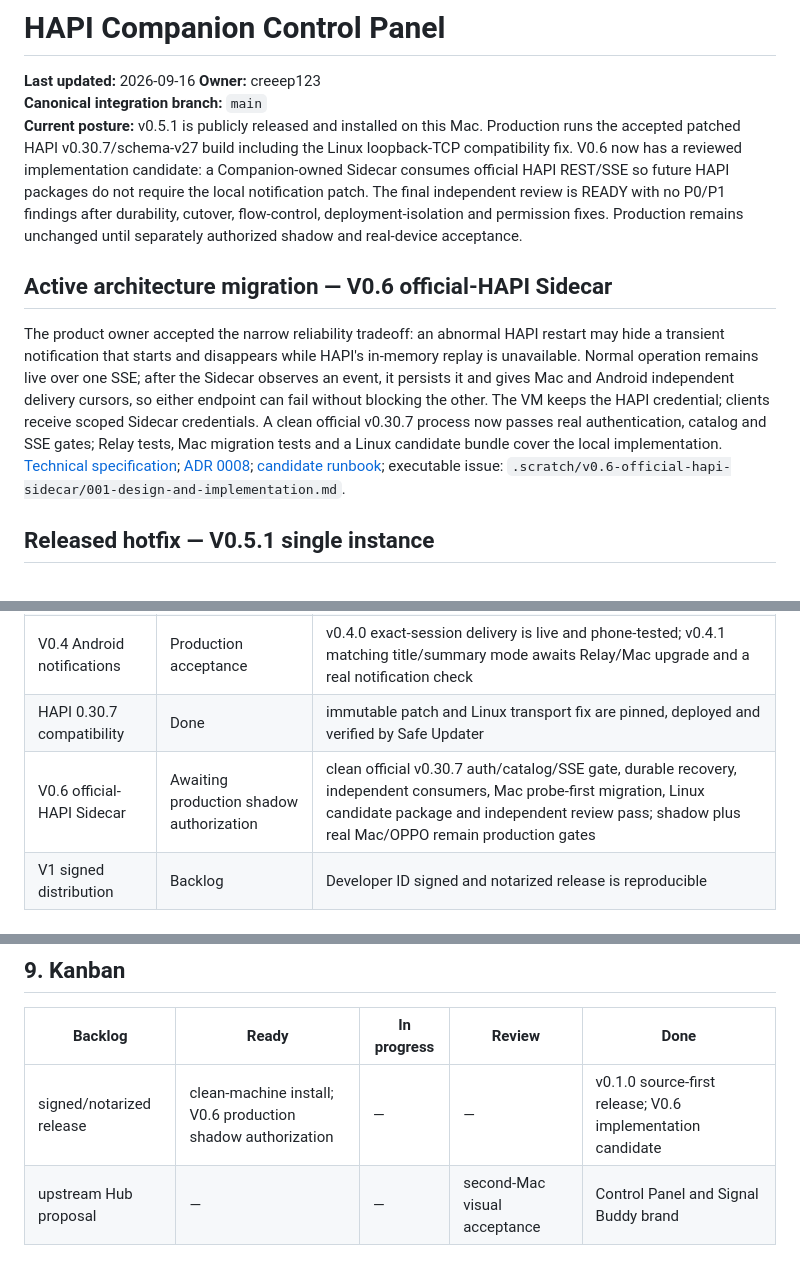
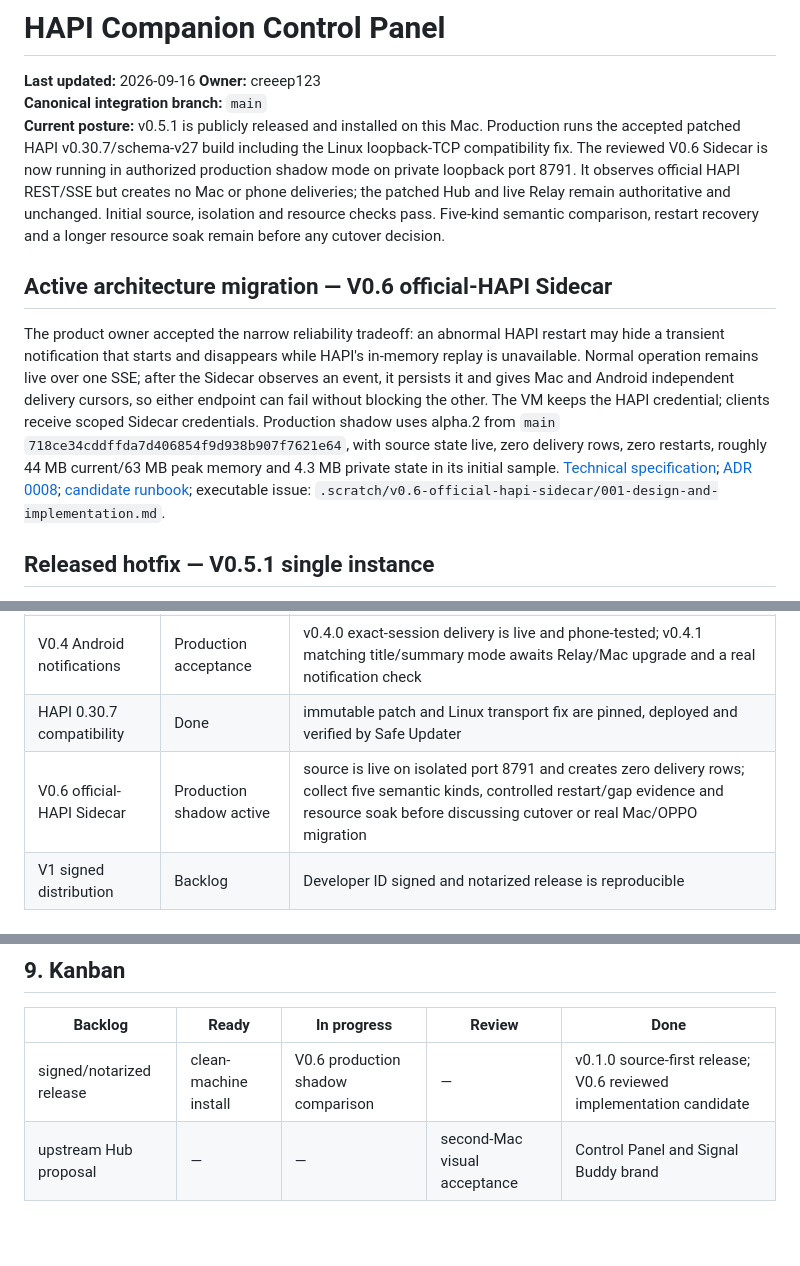
Before and after one commit to creeep123/hapi-companion, a Markdown page: docs/management/CONTROL_PANEL.md, 3 parts joined by grey strips. Drawn GitHub-style; blank space fills up the shorter version.

```diff
--- a/docs/management/CONTROL_PANEL.md
+++ b/docs/management/CONTROL_PANEL.md
@@ -3,11 +3,11 @@
 **Last updated:** 2026-09-16
 **Owner:** creeep123
 **Canonical integration branch:** `main`
-**Current posture:** v0.5.1 is publicly released and installed on this Mac. Production runs the accepted patched HAPI v0.30.7/schema-v27 build including the Linux loopback-TCP compatibility fix. V0.6 now has a reviewed implementation candidate: a Companion-owned Sidecar consumes official HAPI REST/SSE so future HAPI packages do not require the local notification patch. The final independent review is READY with no P0/P1 findings after durability, cutover, flow-control, deployment-isolation and permission fixes. Production remains unchanged until separately authorized shadow and real-device acceptance.
+**Current posture:** v0.5.1 is publicly released and installed on this Mac. Production runs the accepted patched HAPI v0.30.7/schema-v27 build including the Linux loopback-TCP compatibility fix. The reviewed V0.6 Sidecar is now running in authorized production shadow mode on private loopback port 8791. It observes official HAPI REST/SSE but creates no Mac or phone deliveries; the patched Hub and live Relay remain authoritative and unchanged. Initial source, isolation and resource checks pass. Five-kind semantic comparison, restart recovery and a longer resource soak remain before any cutover decision.
 
 ## Active architecture migration — V0.6 official-HAPI Sidecar
 
-The product owner accepted the narrow reliability tradeoff: an abnormal HAPI restart may hide a transient notification that starts and disappears while HAPI's in-memory replay is unavailable. Normal operation remains live over one SSE; after the Sidecar observes an event, it persists it and gives Mac and Android independent delivery cursors, so either endpoint can fail without blocking the other. The VM keeps the HAPI credential; clients receive scoped Sidecar credentials. A clean official v0.30.7 process now passes real authentication, catalog and SSE gates; Relay tests, Mac migration tests and a Linux candidate bundle cover the local implementation. [Technical specification](../specs/V0_6_OFFICIAL_HAPI_SIDECAR.md); [ADR 0008](../adr/0008-official-hapi-sidecar.md); [candidate runbook](../deployments/V0_6_OFFICIAL_HAPI_SIDECAR_RUNBOOK.md); executable issue: `.scratch/v0.6-official-hapi-sidecar/001-design-and-implementation.md`.
+The product owner accepted the narrow reliability tradeoff: an abnormal HAPI restart may hide a transient notification that starts and disappears while HAPI's in-memory replay is unavailable. Normal operation remains live over one SSE; after the Sidecar observes an event, it persists it and gives Mac and Android independent delivery cursors, so either endpoint can fail without blocking the other. The VM keeps the HAPI credential; clients receive scoped Sidecar credentials. Production shadow uses alpha.2 from `main` `718ce34cddffda7d406854f9d938b907f7621e64`, with source state live, zero delivery rows, zero restarts, roughly 44 MB current/63 MB peak memory and 4.3 MB private state in its initial sample. [Technical specification](../specs/V0_6_OFFICIAL_HAPI_SIDECAR.md); [ADR 0008](../adr/0008-official-hapi-sidecar.md); [candidate runbook](../deployments/V0_6_OFFICIAL_HAPI_SIDECAR_RUNBOOK.md); executable issue: `.scratch/v0.6-official-hapi-sidecar/001-design-and-implementation.md`.
 
 ## Released hotfix — V0.5.1 single instance
 
@@ -131,7 +131,7 @@ No payment, email, storage provider, analytics, advertising, or AI-provider SDK
 | V0.2 notification settings | Released | v0.2.2 accepted, published and installed; see deployment evidence |
 | V0.4 Android notifications | Production acceptance | v0.4.0 exact-session delivery is live and phone-tested; v0.4.1 matching title/summary mode awaits Relay/Mac upgrade and a real notification check |
 | HAPI 0.30.7 compatibility | Done | immutable patch and Linux transport fix are pinned, deployed and verified by Safe Updater |
-| V0.6 official-HAPI Sidecar | Awaiting production shadow authorization | clean official v0.30.7 auth/catalog/SSE gate, durable recovery, independent consumers, Mac probe-first migration, Linux candidate package and independent review pass; shadow plus real Mac/OPPO remain production gates |
+| V0.6 official-HAPI Sidecar | Production shadow active | source is live on isolated port 8791 and creates zero delivery rows; collect five semantic kinds, controlled restart/gap evidence and resource soak before discussing cutover or real Mac/OPPO migration |
 | V1 signed distribution | Backlog | Developer ID signed and notarized release is reproducible |
 
 ## 6. Decisions
@@ -175,7 +175,7 @@ Latest fresh-clone verification: remote `main` at `2752fa5ad9fb7b8515ba27d35535a
 
 | Backlog | Ready | In progress | Review | Done |
 |---|---|---|---|---|
-| signed/notarized release | clean-machine install; V0.6 production shadow authorization | — | — | v0.1.0 source-first release; V0.6 implementation candidate |
+| signed/notarized release | clean-machine install | V0.6 production shadow comparison | — | v0.1.0 source-first release; V0.6 reviewed implementation candidate |
 | upstream Hub proposal | — | — | second-Mac visual acceptance | Control Panel and Signal Buddy brand |
 
 ## Mac update hosting
```
Also changed, not shown: .scratch/v0.6-official-hapi-sidecar/001-design-and-implementation.md (+4 -2 lines).
